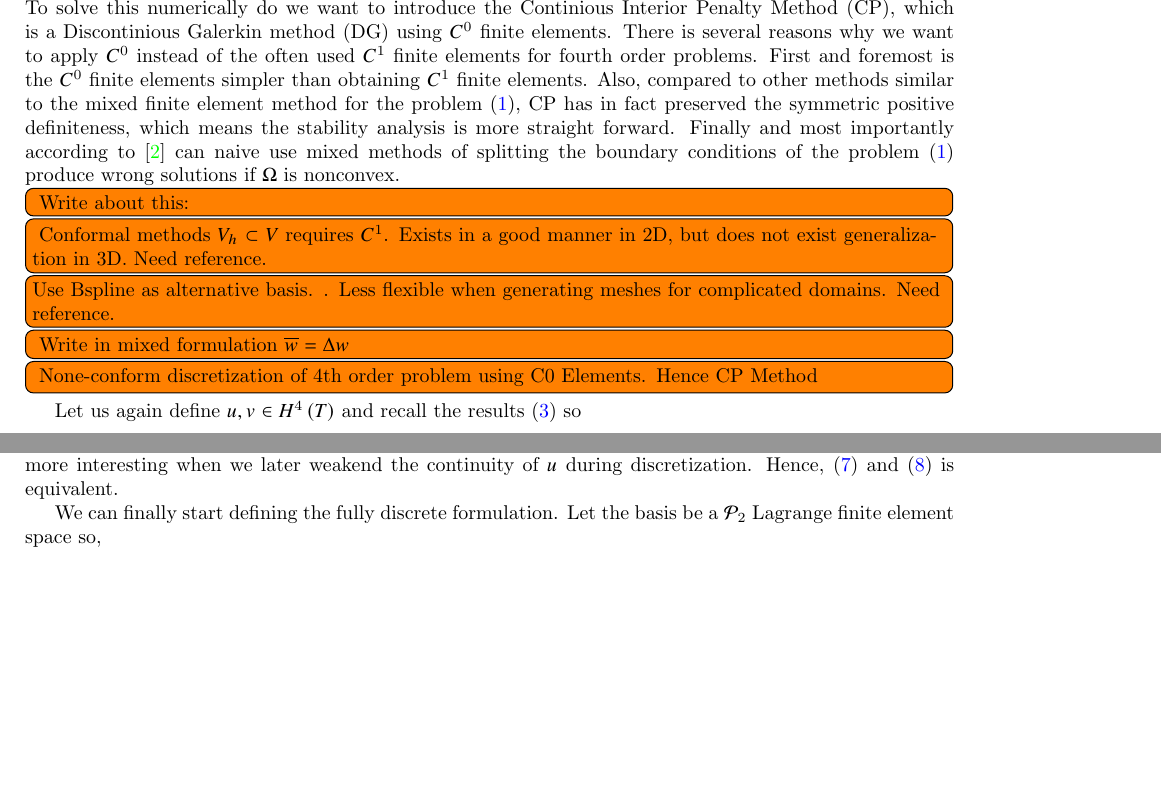
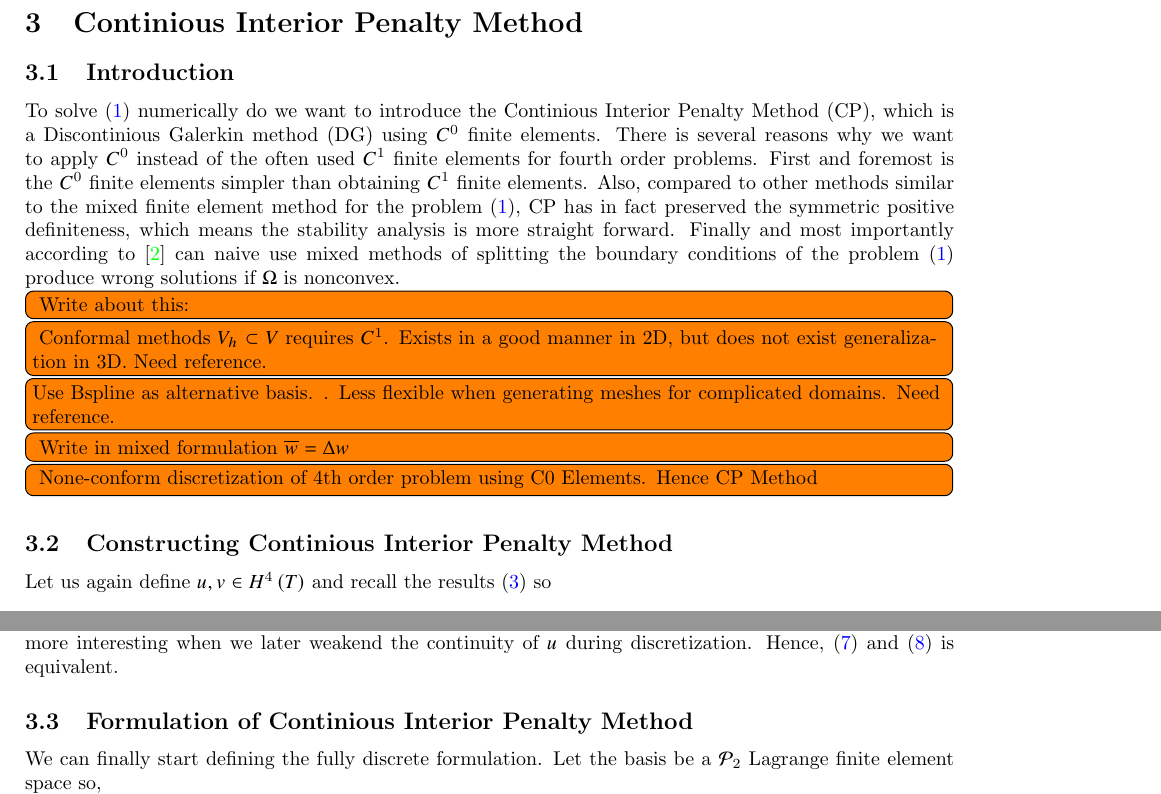
Before and after one commit to isakhammer/master_thesis, a LaTeX document (latex/main.tex, which reads latex/CIP.tex): two parts of pages 6 and 7 of 11, joined at a grey line, cut at the place of the change, the shorter picture padded with empty space. Compiled offline with pdfLaTeX.

Commit message:
Updated report

```diff
--- a/latex/CIP.tex
+++ b/latex/CIP.tex
@@ -3,7 +3,11 @@
 \label{sec:continious_interior_penalty_method}
 
 
-To solve this numerically do we want to introduce the Continious Interior Penalty Method (CP), which is a Discontinious Galerkin
+\subsection{Introduction}%
+\label{sub:introduction}
+
+
+To solve \eqref{eq:bi_problem} numerically do we want to introduce the Continious Interior Penalty Method (CP), which is a Discontinious Galerkin
 method (DG) using $C^{0}$ finite elements. There is several reasons why we want to apply $C^{0}$ instead of the often used
 $C^{1}$ finite elements for fourth order problems. First and foremost is the $C^0$ finite elements simpler than
 obtaining $C^{1}$ finite elements.  Also, compared to other methods similar to the mixed
@@ -18,6 +22,10 @@ the problem \eqref{eq:bi_problem} produce wrong solutions if $\Omega $ is noncon
 \todo[inline]{ Write in mixed formulation $\overline{w}  = \Delta w$ }
 \todo[inline]{ None-conform discretization of 4th order problem using C0 Elements. Hence CP Method }
 
+
+
+\subsection{Constructing Continious Interior Penalty Method}%
+\label{sub:constructing_continious_interior_penalty_method}
 
 
  Let us again define $u,v \in
@@ -109,6 +117,10 @@ Where integration over all interior edges $ \forall E \in \mathcal{F}_{h}^{int}$
 Observe that the cancellations in the term $(I)$ appears of the continuity of $v\in V $ and $u\in H^{4}\left( \Omega  \right) $ which makes the jumps zero. For the second term $(II)$ does the terms become zero cancelled because the tangential derivative at the edge
 has no jump. However, The third term $(III)$  is fairly interesting since the discontinuity in normal vector for $v \in V$ is a jump, while the second term is still continious. It can also be raised that $\mean{ \partial _{nn} u } = \partial _{nn} u  $ holds by the continuity of $H^{4}\left( \Omega  \right) $. Anyhow, the definition of jump of should more interesting when we later weakend the continuity of $u$ during discretization.
 Hence, \eqref{eq:bi_basic_dg2} and \eqref{eq:bi_basic_dg_full_1} is equivalent.
+
+\subsection{Formulation of Continious Interior Penalty Method}%
+\label{sub:formulation_of_continious_interior_penalty_method}
+
 
 We can finally start defining the fully discrete formulation. Let the basis be a $\mathcal{P}_{2} $ Lagrange finite element space so,
 \[
```
Also changed, not shown: latex/biharmonic-equation.tex (+2 -2 lines), latex/main.pdf.
